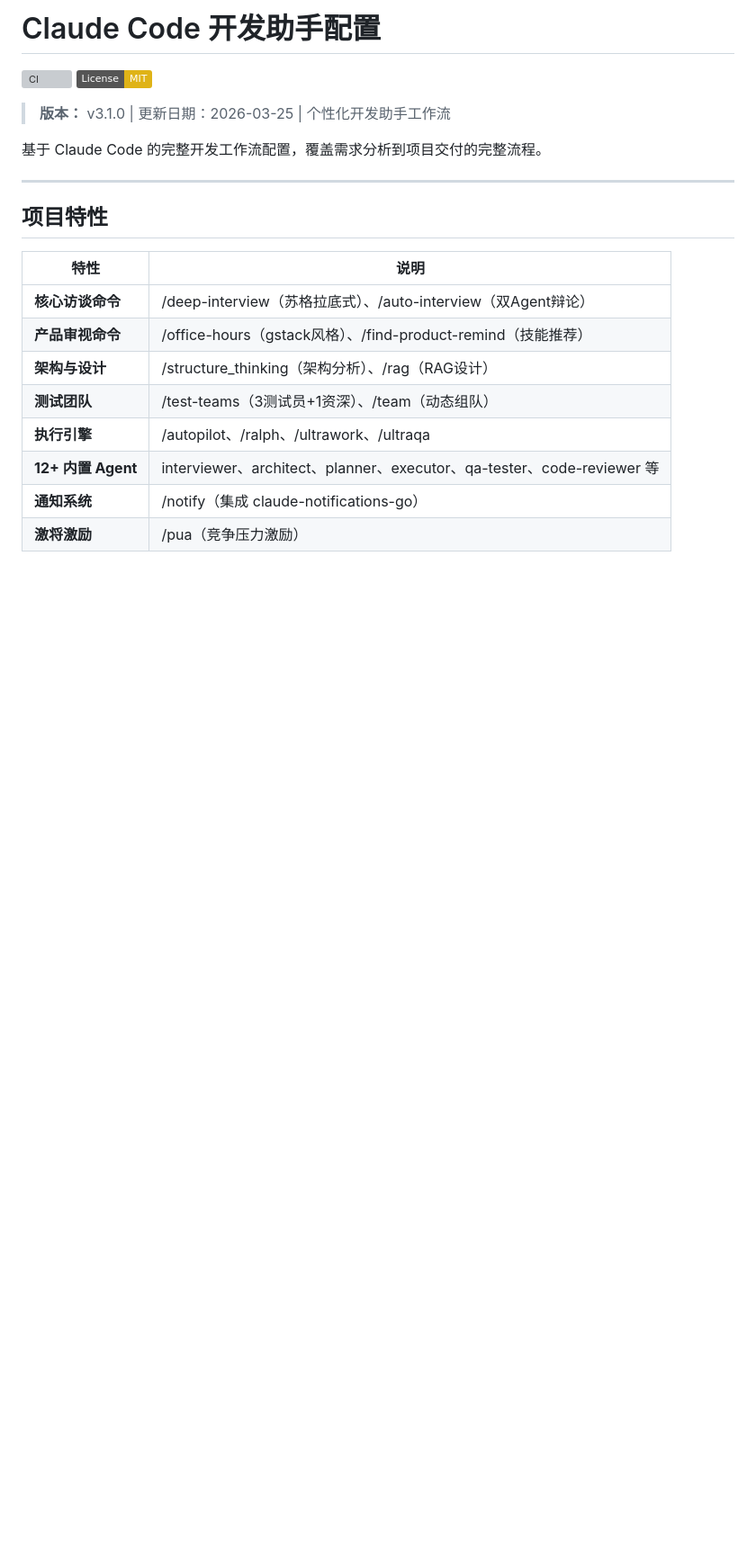
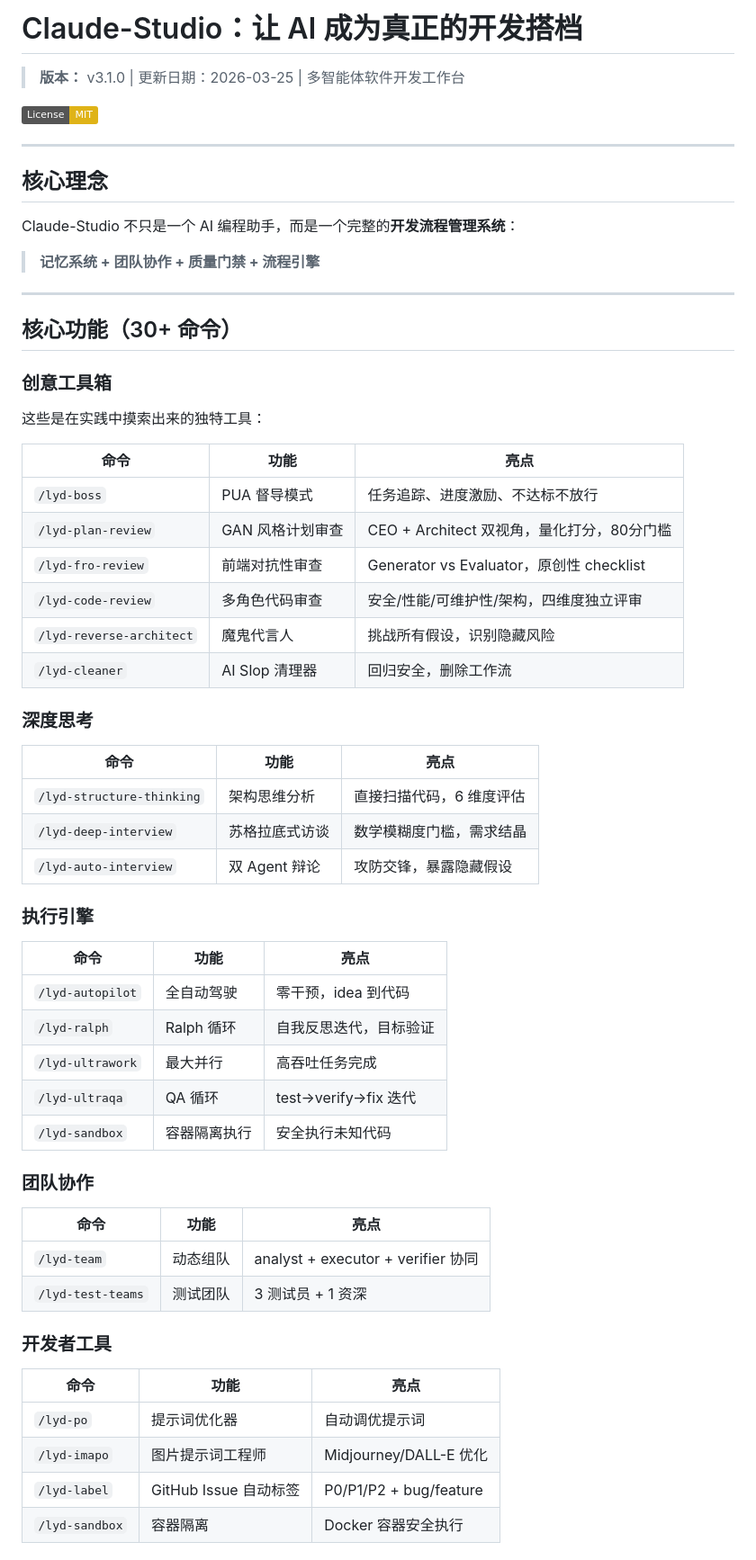
Before and after one commit to an8079/take-skills, a Markdown page: README.md, the part around one of its changes. Shown at 90% size. Drawn GitHub-style; badges without logos; blank space fills up the shorter version; grey boxes are pictures that could not be loaded.

```diff
--- a/README.md
+++ b/README.md
@@ -1,23 +1,65 @@
-# Claude Code 开发助手配置
+# Claude-Studio：让 AI 成为真正的开发搭档
 
-[![CI](https://github.com/YOUR_USERNAME/claude-studio/actions/workflows/ci.yml/badge.svg)](https://github.com/YOUR_USERNAME/claude-studio/actions/workflows/ci.yml)
+> **版本：** v3.1.0 | 更新日期：2026-03-25 | 多智能体软件开发工作台
+
 [![License: MIT](https://img.shields.io/badge/License-MIT-yellow.svg)](https://opensource.org/licenses/MIT)
-
-> **版本：** v3.1.0 | 更新日期：2026-03-25 | 个性化开发助手工作流
-
-基于 Claude Code 的完整开发工作流配置，覆盖需求分析到项目交付的完整流程。
 
 ---
 
-## 项目特性
+## 核心理念
 
-| 特性 | 说明 |
-|------|------|
-| **核心访谈命令** | /deep-interview（苏格拉底式）、/auto-interview（双Agent辩论） |
-| **产品审视命令** | /office-hours（gstack风格）、/find-product-remind（技能推荐） |
-| **架构与设计** | /structure_thinking（架构分析）、/rag（RAG设计） |
-| **测试团队** | /test-teams（3测试员+1资深）、/team（动态组队） |
-| **执行引擎** | /autopilot、/ralph、/ultrawork、/ultraqa |
-| **12+ 内置 Agent** | interviewer、architect、planner、executor、qa-tester、code-reviewer 等 |
-| **通知系统** | /notify（集成 claude-notifications-go） |
-| **激将激励** | /pua（竞争压力激励） |
+Claude-Studio 不只是一个 AI 编程助手，而是一个完整的**开发流程管理系统**：
+
+> **记忆系统 + 团队协作 + 质量门禁 + 流程引擎**
+
+---
+
+## 核心功能（30+ 命令）
+
+### 创意工具箱
+
+这些是在实践中摸索出来的独特工具：
+
+| 命令 | 功能 | 亮点 |
+|------|------|------|
+| `/lyd-boss` | PUA 督导模式 | 任务追踪、进度激励、不达标不放行 |
+| `/lyd-plan-review` | GAN 风格计划审查 | CEO + Architect 双视角，量化打分，80分门槛 |
+| `/lyd-fro-review` | 前端对抗性审查 | Generator vs Evaluator，原创性 checklist |
+| `/lyd-code-review` | 多角色代码审查 | 安全/性能/可维护性/架构，四维度独立评审 |
+| `/lyd-reverse-architect` | 魔鬼代言人 | 挑战所有假设，识别隐藏风险 |
+| `/lyd-cleaner` | AI Slop 清理器 | 回归安全，删除工作流 |
+
+### 深度思考
+
+| 命令 | 功能 | 亮点 |
+|------|------|------|
+| `/lyd-structure-thinking` | 架构思维分析 | 直接扫描代码，6 维度评估 |
+| `/lyd-deep-interview` | 苏格拉底式访谈 | 数学模糊度门槛，需求结晶 |
+| `/lyd-auto-interview` | 双 Agent 辩论 | 攻防交锋，暴露隐藏假设 |
+
+### 执行引擎
+
+| 命令 | 功能 | 亮点 |
+|------|------|------|
+| `/lyd-autopilot` | 全自动驾驶 | 零干预，idea 到代码 |
+| `/lyd-ralph` | Ralph 循环 | 自我反思迭代，目标验证 |
+| `/lyd-ultrawork` | 最大并行 | 高吞吐任务完成 |
+| `/lyd-ultraqa` | QA 循环 | test→verify→fix 迭代 |
+| `/lyd-sandbox` | 容器隔离执行 | 安全执行未知代码 |
+
+### 团队协作
+
+| 命令 | 功能 | 亮点 |
+|------|------|------|
+| `/lyd-team` | 动态组队 | analyst + executor + verifier 协同 |
+| `/lyd-test-teams` | 测试团队 | 3 测试员 + 1 资深 |
+
+### 开发者工具
+
+| 命令 | 功能 | 亮点 |
+|------|------|------|
+| `/lyd-po` | 提示词优化器 | 自动调优提示词 |
+| `/lyd-imapo` | 图片提示词工程师 | Midjourney/DALL-E 优化 |
+| `/lyd-label` | GitHub Issue 自动标签 | P0/P1/P2 + bug/feature |
+| `/lyd-sandbox` | 容器隔离 | Docker 容器安全执行 |
+
```
Also changed, not shown: other parts of README.md (+162 -240 lines).
